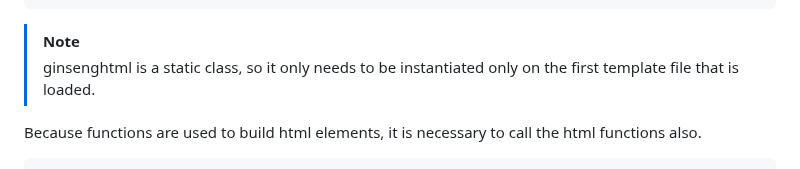
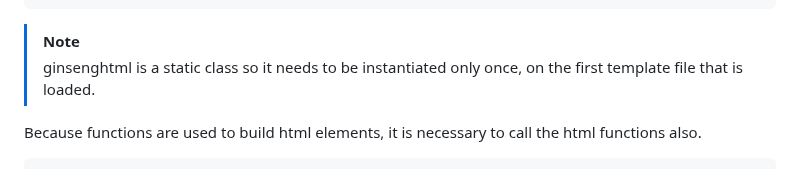
Before and after one commit to sebastopolys/GinsengHtml, a Markdown page: README.md, the part around the change. GitHub-like rendering.

````diff
--- a/README.md
+++ b/README.md
@@ -27,8 +27,9 @@ class myclass
 }
 ```
 > [!NOTE]
-> ginsenghtml is a static class, so it only needs to be instantiated
-> only on the first template file that is loaded.
+> ginsenghtml is a static class so it needs to be instantiated
+> only once, on the first template file that is loaded.
+
 
 Because functions are used to build html elements, it is necessary to call the html functions also.
 ```
````
